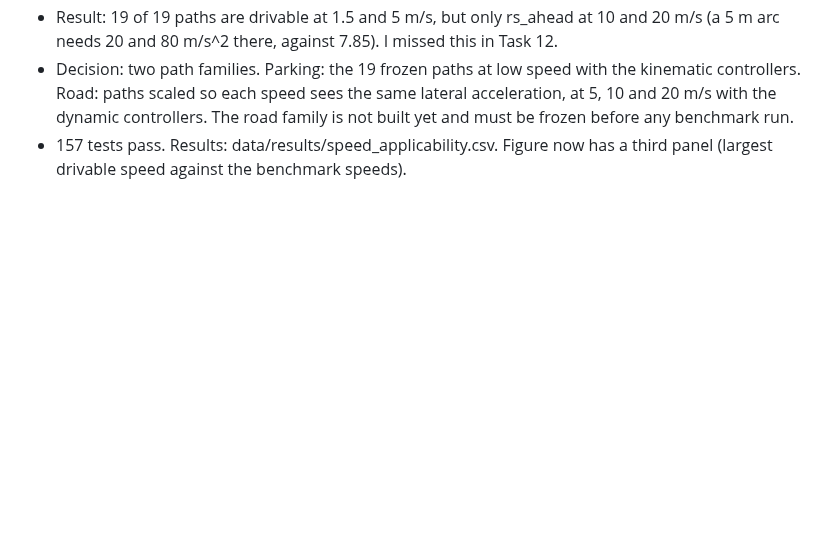
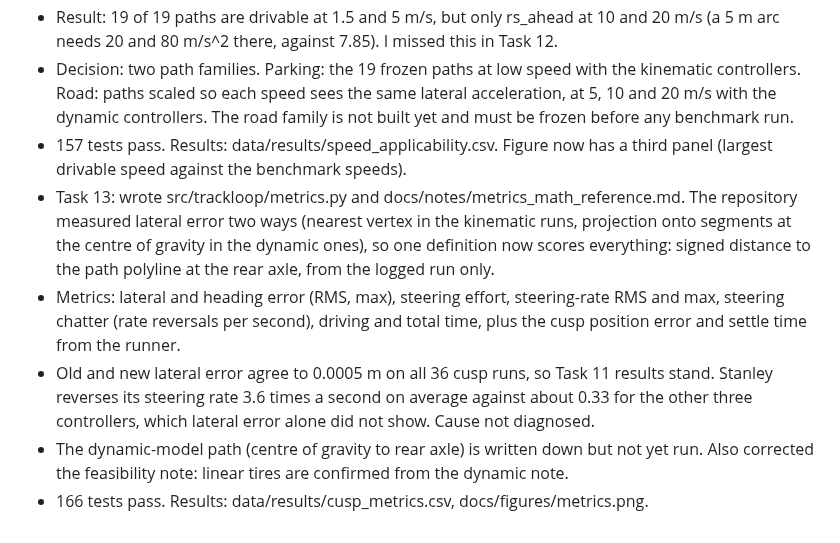
Before and after one commit to Asif-Ucchwas/trackloop, a Markdown page: DEVLOG.md, the part around the change. GitHub-like rendering; blank space fills up the shorter version.

```diff
--- a/DEVLOG.md
+++ b/DEVLOG.md
@@ -123,3 +123,17 @@
   not built yet and must be frozen before any benchmark run.
 - 157 tests pass. Results: data/results/speed_applicability.csv. Figure now has a third
   panel (largest drivable speed against the benchmark speeds).
+- Task 13: wrote src/trackloop/metrics.py and docs/notes/metrics_math_reference.md. The
+  repository measured lateral error two ways (nearest vertex in the kinematic runs,
+  projection onto segments at the centre of gravity in the dynamic ones), so one definition
+  now scores everything: signed distance to the path polyline at the rear axle, from the
+  logged run only.
+- Metrics: lateral and heading error (RMS, max), steering effort, steering-rate RMS and max,
+  steering chatter (rate reversals per second), driving and total time, plus the cusp
+  position error and settle time from the runner.
+- Old and new lateral error agree to 0.0005 m on all 36 cusp runs, so Task 11 results stand.
+  Stanley reverses its steering rate 3.6 times a second on average against about 0.33 for the
+  other three controllers, which lateral error alone did not show. Cause not diagnosed.
+- The dynamic-model path (centre of gravity to rear axle) is written down but not yet run.
+  Also corrected the feasibility note: linear tires are confirmed from the dynamic note.
+- 166 tests pass. Results: data/results/cusp_metrics.csv, docs/figures/metrics.png.
```
Also changed, not shown: README.md (+6 -0 lines), docs/notes/feasibility_math_reference.md (+1 -1 lines), docs/notes/metrics_math_reference.md (added, +90 -0 lines), docs/figures/metrics.png (added), 4 other files.
